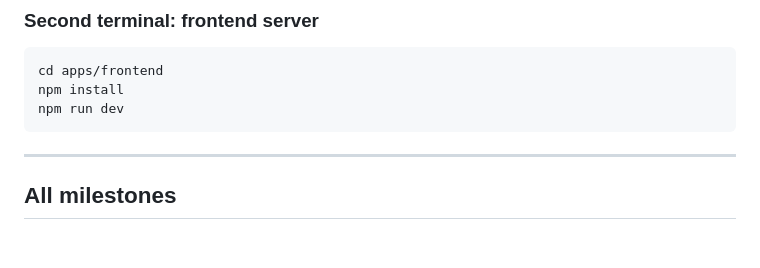
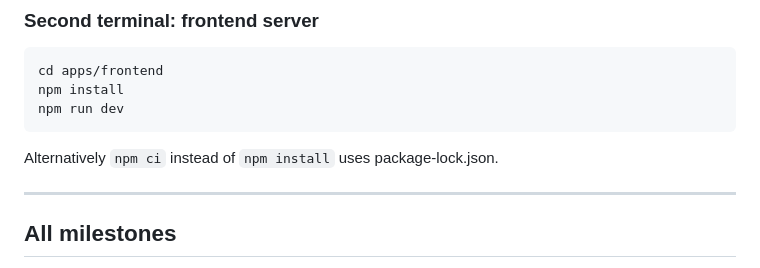
Before and after one commit to h0n24/knees, a Markdown page: README.md, the part around the change. Rendered like a GitHub page; blank space fills up the shorter version.

````diff
--- a/README.md
+++ b/README.md
@@ -327,6 +327,8 @@ npm install
 npm run dev
 ```
 
+Alternatively `npm ci` instead of `npm install` uses package-lock.json.
+
 ---
 
 ## All milestones
````
